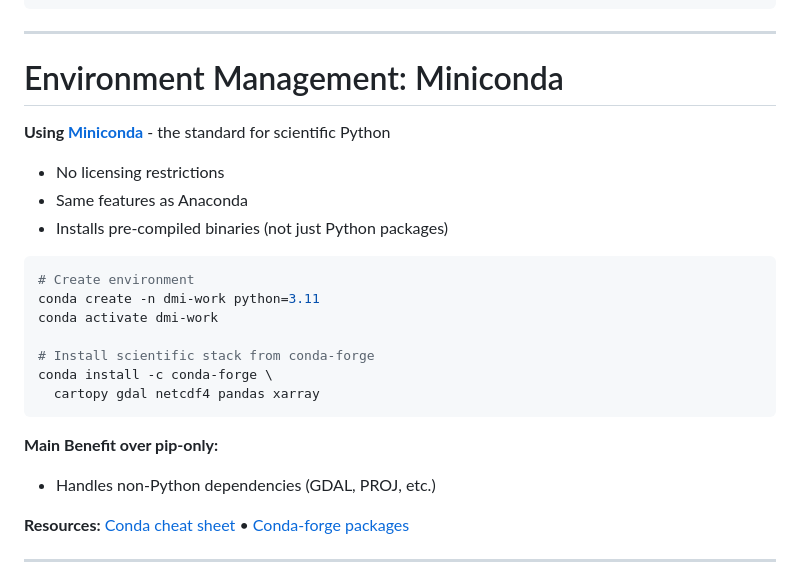
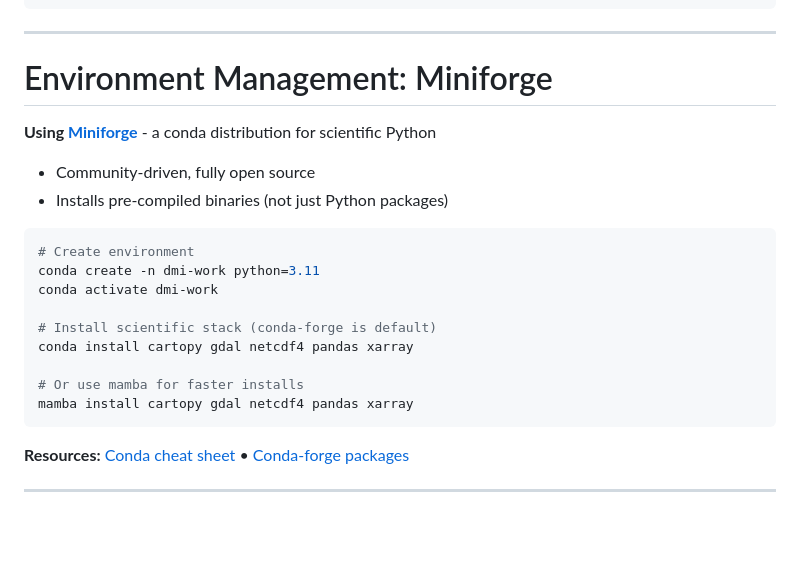
Before and after one commit to johnlavelle/python-learning-pathways, a Markdown page: slides.md, the part around the change. Rendered like a GitHub page; blank space fills up the shorter version.

Commit message:
updated slides

````diff
--- a/slides.md
+++ b/slides.md
@@ -405,11 +405,10 @@ layout: section
 
 ---
 
-# Environment Management: Miniconda
+# Environment Management: Miniforge
 
-**Using <a href="https://docs.conda.io/en/latest/miniconda.html" style="color: #0066cc;">Miniconda</a>** - the standard for scientific Python
-- No licensing restrictions
-- Same features as Anaconda
+**Using <a href="https://github.com/conda-forge/miniforge" style="color: #0066cc;">Miniforge</a>** - a conda distribution for scientific Python
+- Community-driven, fully open source
 - Installs pre-compiled binaries (not just Python packages)
 
 ```bash
@@ -417,13 +416,13 @@ layout: section
 conda create -n dmi-work python=3.11
 conda activate dmi-work
 
-# Install scientific stack from conda-forge
-conda install -c conda-forge \
-  cartopy gdal netcdf4 pandas xarray
+# Install scientific stack (conda-forge is default)
+conda install cartopy gdal netcdf4 pandas xarray
+
+# Or use mamba for faster installs
+mamba install cartopy gdal netcdf4 pandas xarray
 ```
 
-**Main Benefit over pip-only:**
-- Handles non-Python dependencies (GDAL, PROJ, etc.)
 
 **Resources:** <a href="https://conda.io/projects/conda/en/latest/user-guide/cheatsheet.html" style="color: #0066cc;">Conda cheat sheet</a> • <a href="https://conda-forge.org/packages/" style="color: #0066cc;">Conda-forge packages</a>
 
````
